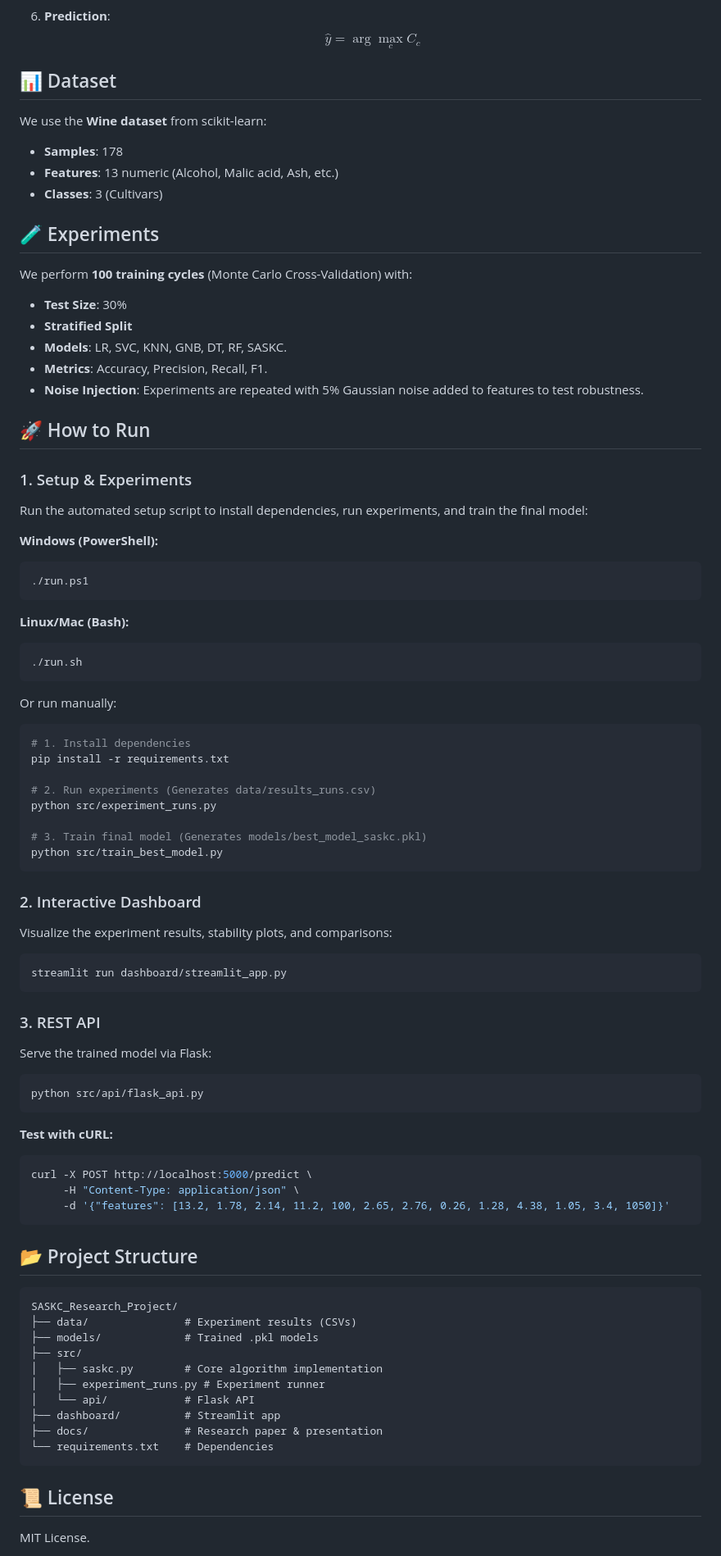
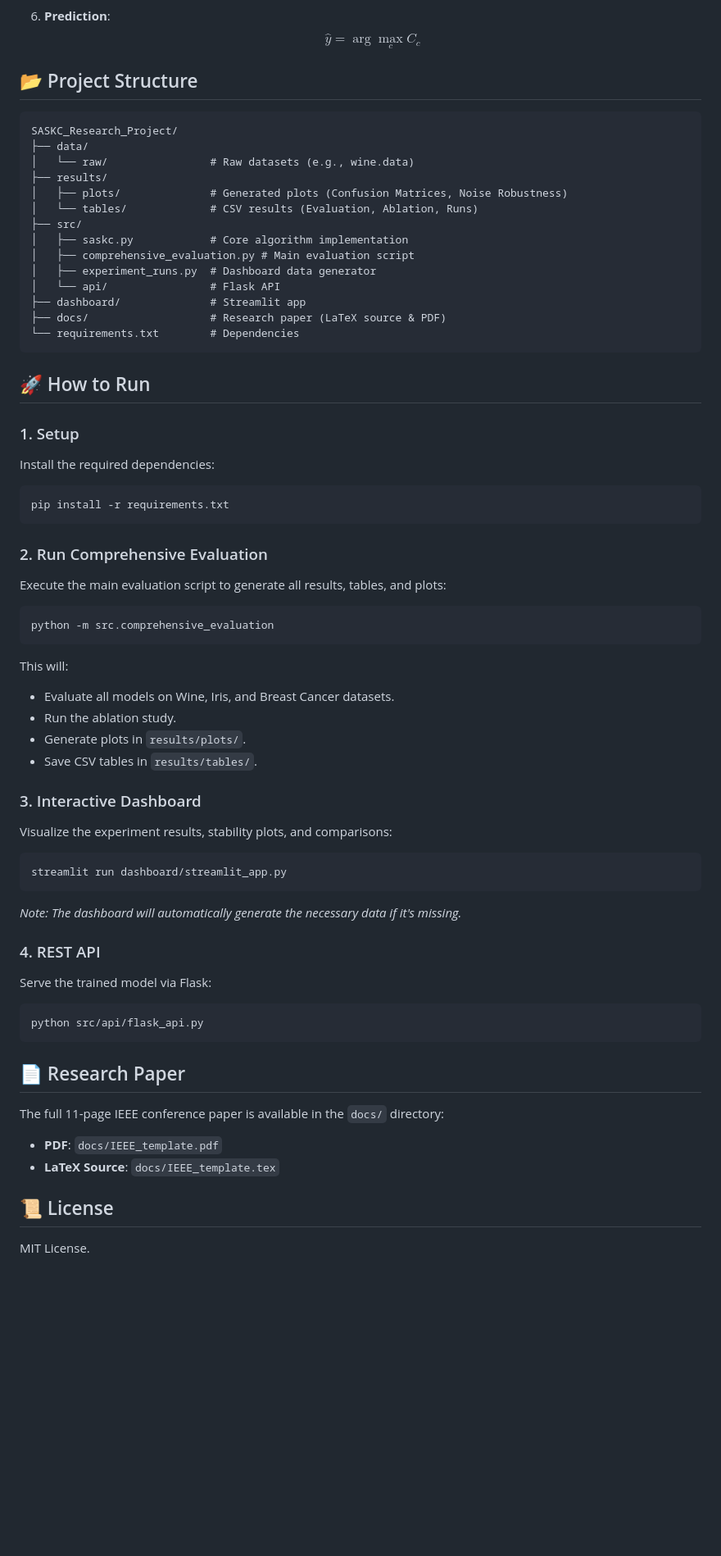
Before and after one commit to suyashmudgal/ResearchPaper_1, a Markdown page: README.md, the part around the change printed below. Shown: that part at 82% size. GitHub-like rendering; blank space fills up the shorter version.

Commit message:
Update README with new project structure and instructions

````diff
--- a/README.md
+++ b/README.md
@@ -42,82 +43,61 @@ Key Features:
 6.  **Prediction**:
     $$\hat{y} = \arg\max_c C_c$$
 
-## 📊 Dataset
+## 📂 Project Structure
 
-We use the **Wine dataset** from scikit-learn:
-- **Samples**: 178
-- **Features**: 13 numeric (Alcohol, Malic acid, Ash, etc.)
-- **Classes**: 3 (Cultivars)
-
-## 🧪 Experiments
-
-We perform **100 training cycles** (Monte Carlo Cross-Validation) with:
-- **Test Size**: 30%
-- **Stratified Split**
-- **Models**: LR, SVC, KNN, GNB, DT, RF, SASKC.
-- **Metrics**: Accuracy, Precision, Recall, F1.
-- **Noise Injection**: Experiments are repeated with 5% Gaussian noise added to features to test robustness.
+```
+SASKC_Research_Project/
+├── data/
+│   └── raw/                # Raw datasets (e.g., wine.data)
+├── results/
+│   ├── plots/              # Generated plots (Confusion Matrices, Noise Robustness)
+│   └── tables/             # CSV results (Evaluation, Ablation, Runs)
+├── src/
+│   ├── saskc.py            # Core algorithm implementation
+│   ├── comprehensive_evaluation.py # Main evaluation script
+│   ├── experiment_runs.py  # Dashboard data generator
+│   └── api/                # Flask API
+├── dashboard/              # Streamlit app
+├── docs/                   # Research paper (LaTeX source & PDF)
+└── requirements.txt        # Dependencies
+```
 
 ## 🚀 How to Run
 
-### 1. Setup & Experiments
-Run the automated setup script to install dependencies, run experiments, and train the final model:
-
-**Windows (PowerShell):**
-```powershell
-./run.ps1
+### 1. Setup
+Install the required dependencies:
+```bash
+pip install -r requirements.txt
 ```
 
-**Linux/Mac (Bash):**
+### 2. Run Comprehensive Evaluation
+Execute the main evaluation script to generate all results, tables, and plots:
 ```bash
-./run.sh
+python -m src.comprehensive_evaluation
 ```
+This will:
+- Evaluate all models on Wine, Iris, and Breast Cancer datasets.
+- Run the ablation study.
+- Generate plots in `results/plots/`.
+- Save CSV tables in `results/tables/`.
 
-Or run manually:
-```bash
-# 1. Install dependencies
-pip install -r requirements.txt
-
-# 2. Run experiments (Generates data/results_runs.csv)
-python src/experiment_runs.py
-
-# 3. Train final model (Generates models/best_model_saskc.pkl)
-python src/train_best_model.py
-```
-
-### 2. Interactive Dashboard
+### 3. Interactive Dashboard
 Visualize the experiment results, stability plots, and comparisons:
 ```bash
 streamlit run dashboard/streamlit_app.py
 ```
+*Note: The dashboard will automatically generate the necessary data if it's missing.*
 
-### 3. REST API
+### 4. REST API
 Serve the trained model via Flask:
 ```bash
 python src/api/flask_api.py
 ```
 
-**Test with cURL:**
-```bash
-curl -X POST http://localhost:5000/predict \
-     -H "Content-Type: application/json" \
-     -d '{"features": [13.2, 1.78, 2.14, 11.2, 100, 2.65, 2.76, 0.26, 1.28, 4.38, 1.05, 3.4, 1050]}'
-```
-
-## 📂 Project Structure
-
-```
-SASKC_Research_Project/
-├── data/               # Experiment results (CSVs)
-├── models/             # Trained .pkl models
-├── src/
-│   ├── saskc.py        # Core algorithm implementation
-│   ├── experiment_runs.py # Experiment runner
-│   └── api/            # Flask API
-├── dashboard/          # Streamlit app
-├── docs/               # Research paper & presentation
-└── requirements.txt    # Dependencies
-```
+## 📄 Research Paper
+The full 11-page IEEE conference paper is available in the `docs/` directory:
+- **PDF**: `docs/IEEE_template.pdf`
+- **LaTeX Source**: `docs/IEEE_template.tex`
 
 ## 📜 License
 MIT License.
````
Also changed, not shown: other parts of README.md (+6 -5 lines).
